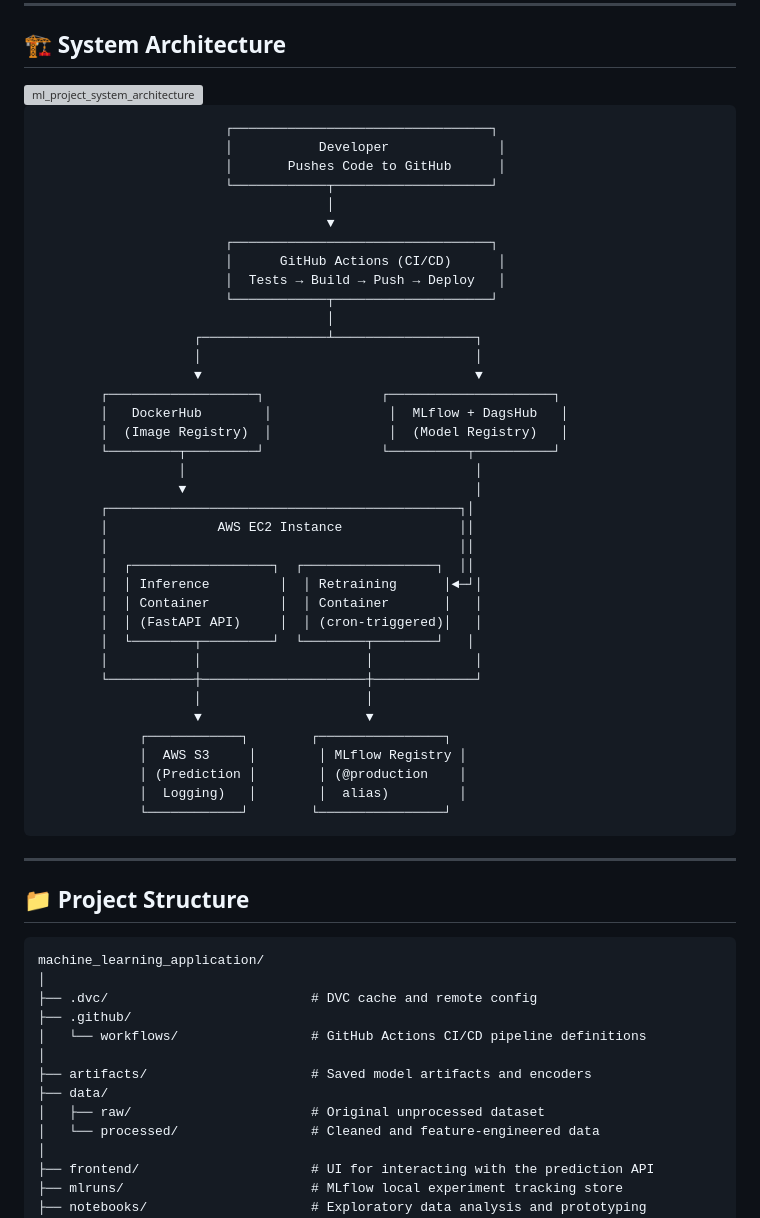
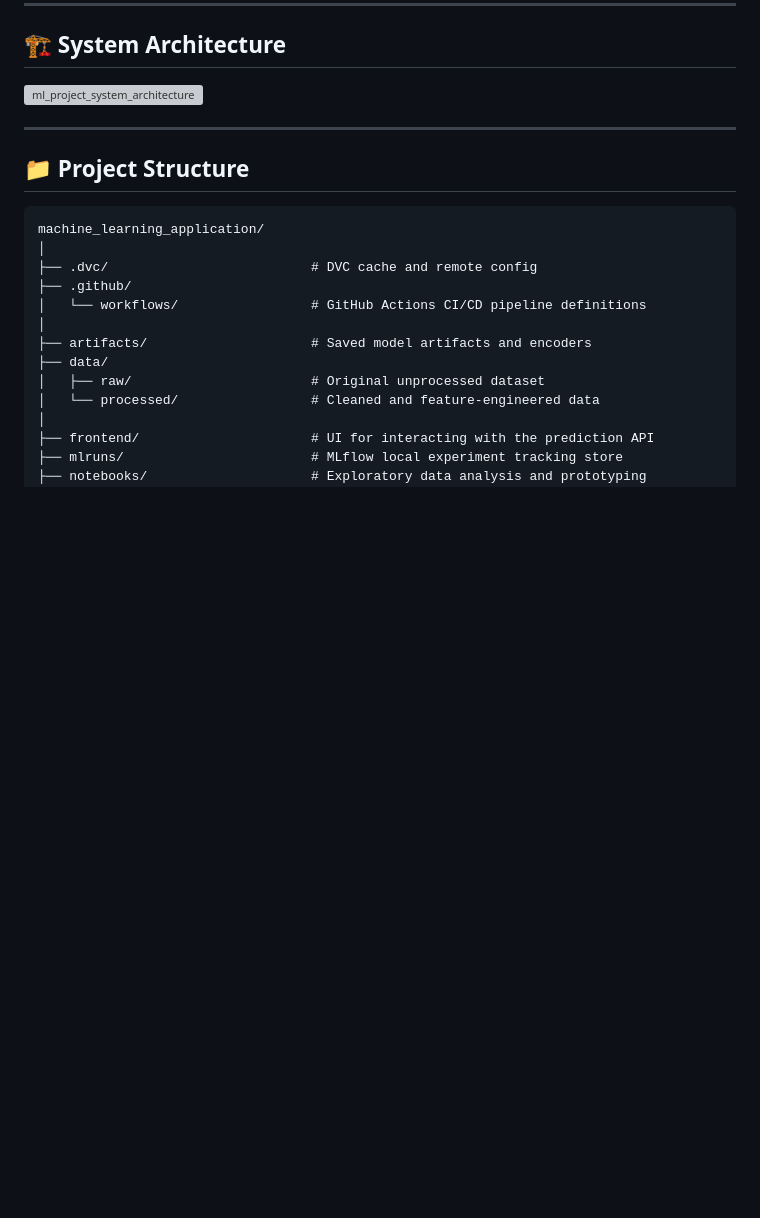
Before and after one commit to AkshitMunjal/house-price-mlops, a Markdown page: README.md, the part around the change. Drawn GitHub-style; blank space fills up the shorter version; grey boxes are pictures that could not be loaded.

Commit message:
Remove system architecture diagram from README
Removed ASCII diagram of system architecture from README.

````diff
--- a/README.md
+++ b/README.md
@@ -65,46 +65,6 @@ This project goes well beyond a Kaggle-style notebook. It simulates what a real
 ## 🏗️ System Architecture
 
 <img width="2816" height="1536" alt="ml_project_system_architecture" src="https://github.com/user-attachments/assets/cd43d10c-a6cd-49a0-bfe1-1ef555d726d3" />
-
-```
-                        ┌─────────────────────────────────┐
-                        │           Developer              │
-                        │       Pushes Code to GitHub      │
-                        └────────────┬────────────────────┘
-                                     │
-                                     ▼
-                        ┌─────────────────────────────────┐
-                        │      GitHub Actions (CI/CD)      │
-                        │  Tests → Build → Push → Deploy   │
-                        └────────────┬────────────────────┘
-                                     │
-                    ┌────────────────┴──────────────────┐
-                    │                                   │
-                    ▼                                   ▼
-        ┌───────────────────┐               ┌─────────────────────┐
-        │   DockerHub        │               │  MLflow + DagsHub   │
-        │  (Image Registry)  │               │  (Model Registry)   │
-        └─────────┬─────────┘               └──────────┬──────────┘
-                  │                                     │
-                  ▼                                     │
-        ┌─────────────────────────────────────────────┐│
-        │              AWS EC2 Instance               ││
-        │                                             ││
-        │  ┌──────────────────┐  ┌─────────────────┐  ││
-        │  │ Inference         │  │ Retraining      │◄─┘│
-        │  │ Container         │  │ Container       │   │
-        │  │ (FastAPI API)     │  │ (cron-triggered)│   │
-        │  └────────┬─────────┘  └────────┬────────┘   │
-        │           │                     │             │
-        └───────────┼─────────────────────┼─────────────┘
-                    │                     │
-                    ▼                     ▼
-             ┌────────────┐        ┌────────────────┐
-             │  AWS S3     │        │ MLflow Registry │
-             │ (Prediction │        │ (@production    │
-             │  Logging)   │        │  alias)         │
-             └────────────┘        └────────────────┘
-```
 
 ---
 
````
